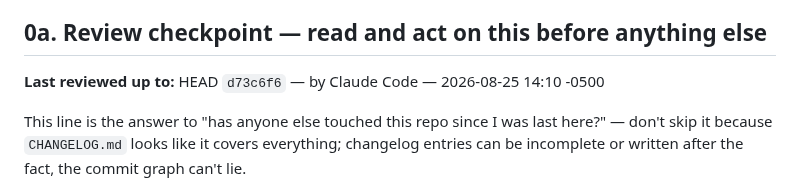
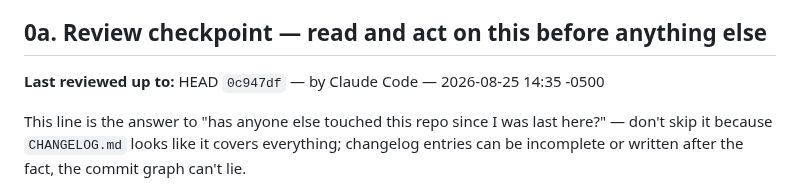
Before and after one commit to jgarizona/SalesConfig, a Markdown page: HANDOFF.md, the part around the change. Drawn GitHub-style.

Commit message:
Sync review-checkpoint marker to current HEAD (session end)
Co-Authored-By: Claude Sonnet 5 <noreply@anthropic.com>

```diff
--- a/HANDOFF.md
+++ b/HANDOFF.md
@@ -6,7 +6,7 @@ conversation that built it.
 
 ## 0a. Review checkpoint — read and act on this before anything else
 
-**Last reviewed up to:** HEAD `d73c6f6` — by Claude Code — 2026-08-25 14:10 -0500
+**Last reviewed up to:** HEAD `0c947df` — by Claude Code — 2026-08-25 14:35 -0500
 
 This line is the answer to "has anyone else touched this repo since I was last here?" —
 don't skip it because `CHANGELOG.md` looks like it covers everything; changelog entries can
```
